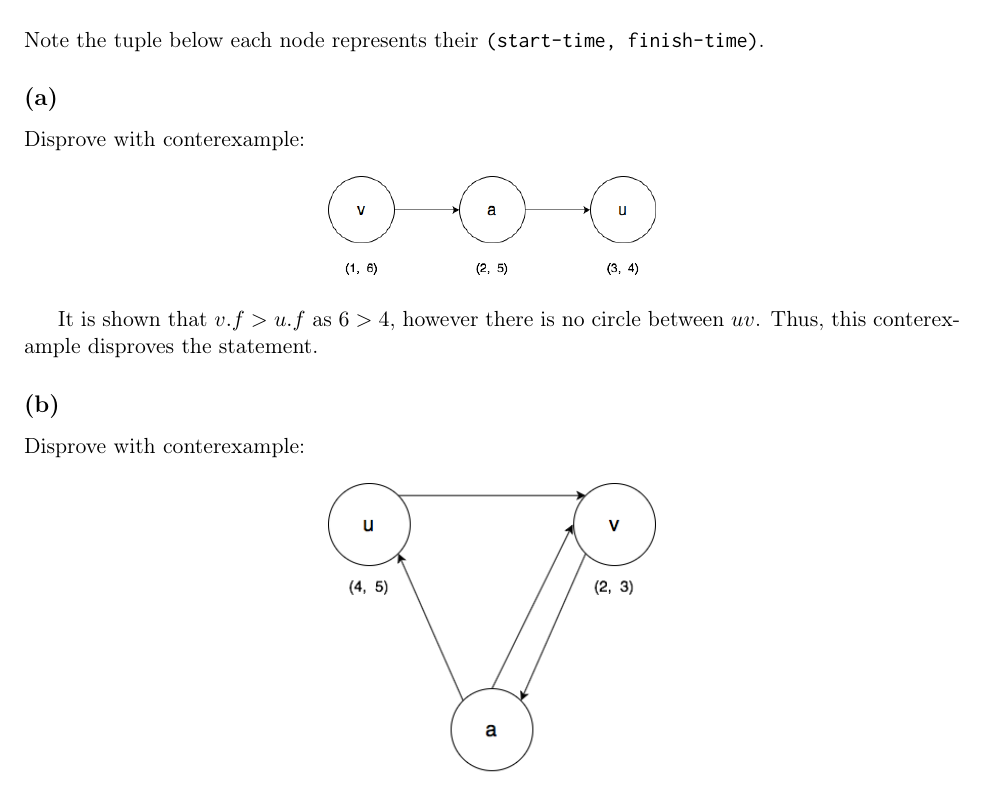
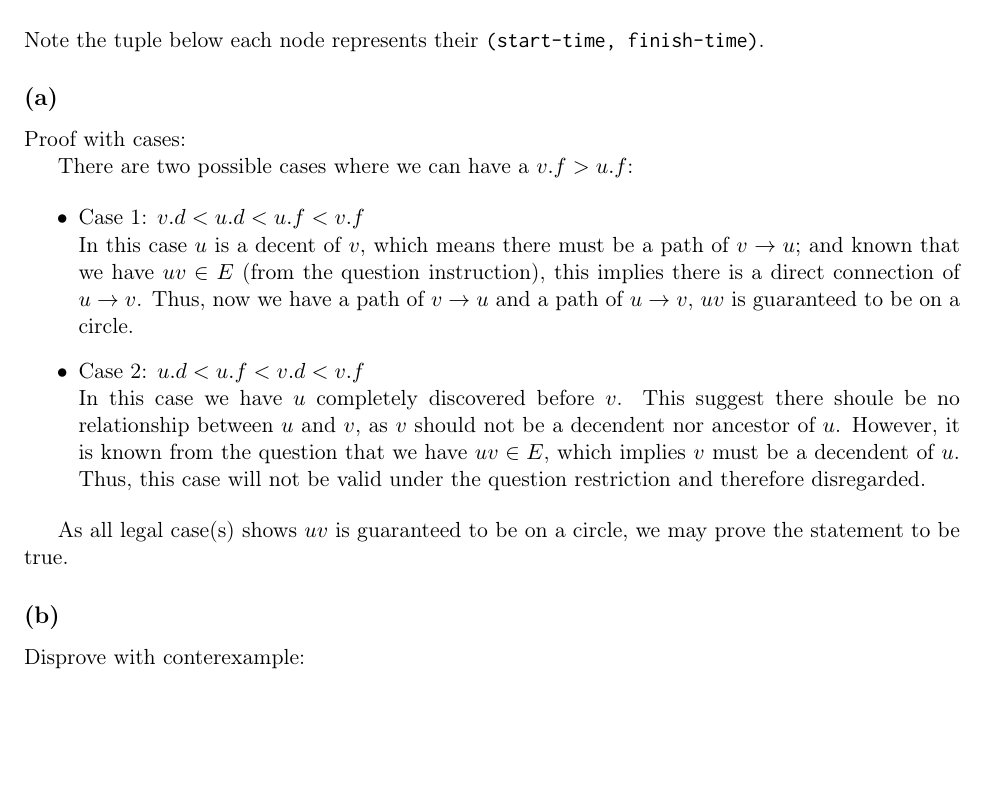
Before and after one commit to choH/eecs340_written_assignments, a LaTeX problem sheet (assignment_7/article.tex): part of page 2 of 3, cut so that both start at the same text, the shorter picture padded with empty space. Compiled offline with pdfLaTeX.

Commit message:
🐛 Fix incorrect Problem 2(a) due to misread of uv being an edge.

```diff
--- a/assignment_7/article.tex
+++ b/assignment_7/article.tex
@@ -113,14 +113,18 @@ Note the tuple below each node represents their \ilc{(start-time, finish-time)}.
 
 \subsection{(a)}
 
-Disprove with conterexample:
+Proof with cases:
 
-\begin{figure}[H]
-    \centering
-    \includegraphics[width=0.35\linewidth]{{fig/fig_2_a.png}}
-\end{figure}
+There are two possible cases where we can have a $v.f > u.f$:
 
-It is shown that $v.f > u.f$ as $6 > 4$, however there is no circle between $uv$. Thus, this conterexample disproves the statement.
+\begin{itemize}
+    \item Case 1: $v.d < u.d < u.f < v.f$\newline
+    In this case $u$ is a decent of $v$, which means there must be a path of $v \rightarrow u$; and known that we have $uv \in E$ (from the question instruction), this implies there is a direct connection of $u \rightarrow v$. Thus, now we have a path of $v \rightarrow u$ and a path of $u \rightarrow v$, $uv$ is guaranteed to be on a circle.
+    \item Case 2: $u.d < u.f < v.d < v.f$\newline
+    In this case we have $u$ completely discovered before $v$. This suggest there shoule be no relationship between $u$ and $v$, as $v$ should not be a decendent nor ancestor of $u$. However, it is known from the question that we have $uv \in E$, which implies $v$ must be a decendent of $u$. Thus, this case will not be valid under the question restriction and therefore disregarded.
+\end{itemize}
+
+As all legal case(s) shows $uv$ is guaranteed to be on a circle, we may prove the statement to be true.
 
 \subsection{(b)}
 
```
Also changed, not shown: assignment_7/fig/fig_2_a.png (deleted).
